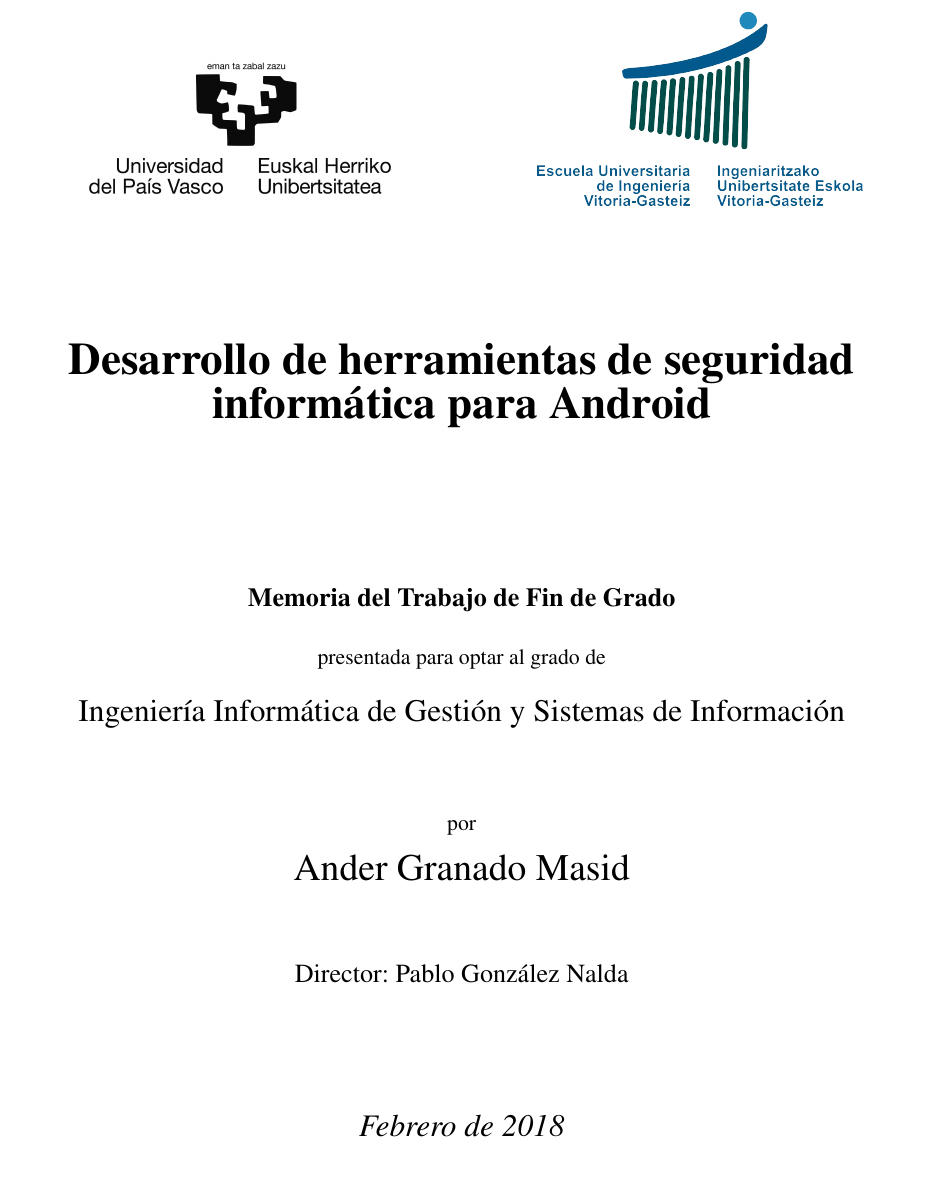
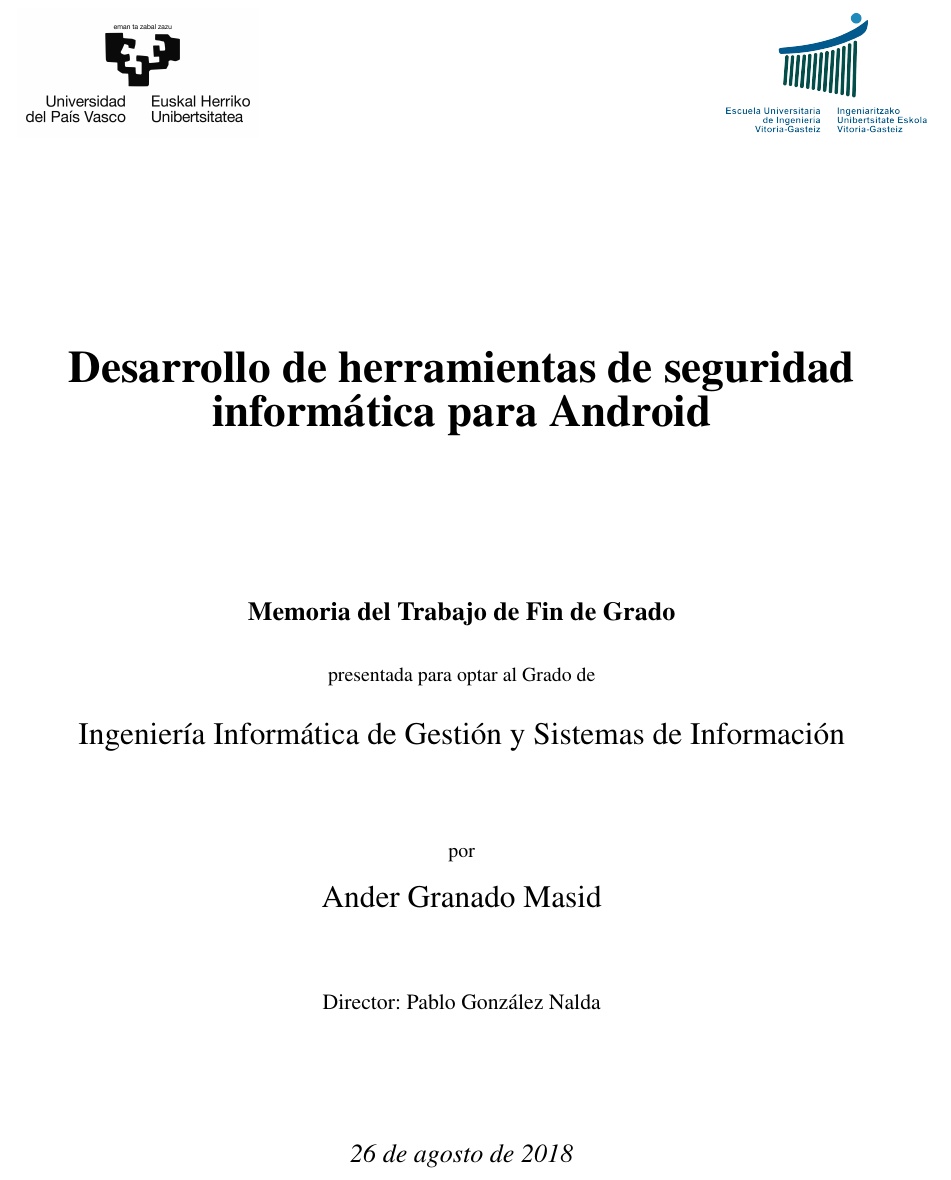
Before and after one commit to ander94lakx/TFG_Doc, a LaTeX book (main.tex, which reads cover.tex, setup.tex): part of page 1 of 126 before the commit and part of page 1 of 130 after it, cut so that both start at the same text. Compiled offline with pdfLaTeX.

Commit message:
Cambia el tamaño de la letra y el espaciado para el documento y portada

```diff
--- a/cover.tex
+++ b/cover.tex
@@ -1,27 +1,31 @@
 \KOMAoptions{twoside = false}
 
+\afterpage{
+	\newgeometry{margin=1.5cm}
+
 	\begin{titlepage}
-	\includegraphics[width=0.4\textwidth]{logoEHU}
+
+		\includegraphics[height=2.5cm]{logoEHU}
 		\hspace{\fill}
-	\includegraphics[width=0.4\textwidth]{logoEUI}
-	\vspace{1.5cm}
+		\includegraphics[height=2.5cm]{logoEUI}
+
+		\vspace{3.5cm}
+
 		\begin{center}
-
-			\vspace{0.5cm}
 
 			{\Huge \textbf{\thetitle}}
 
 				\vspace{3cm}
 
-		{\large \textbf{Memoria del Trabajo de Fin de Grado}}
+			{\Large \textbf{Memoria del Trabajo de Fin de Grado}}
 
 				\vspace{0.5cm}
 
-		{\normalsize presentada para optar al grado de}
+			{\normalsize presentada para optar al Grado de}
 
 				\vspace{0.5cm}
 
-		{\Large Ingeniería Informática de Gestión y Sistemas de Información}
+			{\LARGE Ingeniería Informática de Gestión y Sistemas de Información}
 
 				\vspace{1.5cm}
 
@@ -35,15 +39,20 @@
 
 				\vspace{2cm}
 
-		{\Large\textit{Febrero de 2018}}
+			{\Large\textit{\today}}
+
 
 		\end{center}
-%	\vspace{2cm}
-%	\hspace{\fill}\upp
-%	\includegraphics[width=3cm]{cclogolarge}
-%	\hspace{1cm}
-%	\includegraphics[width=2cm]{by-sa}
-%	\hspace{\fill}
+
+		%\vspace{\fill}
+		%\includegraphics[height=1cm]{cclogolarge}
+		%\hspace{\fill}
+		%includegraphics[height=1cm]{by-sa}
 	\end{titlepage}
 
+	\clearpage
+	\restoregeometry
+
+}
+
 \KOMAoptions{twoside}
--- a/main.tex
+++ b/main.tex
@@ -1,5 +1,5 @@
 
-\documentclass[a4paper,12pt,twoside]{scrbook}
+\documentclass[a4paper,11pt,twoside,BCOR=8mm]{scrbook}
 
 %------------------------------------------------------------------------------
 % PACKAGES AND STYLE
--- a/setup.tex
+++ b/setup.tex
@@ -35,6 +35,9 @@
 \usepackage{epigraph} % For epigraphs at the start of the chapters
 \usepackage{tablefootnote} % To make LaTeX able to put a footnote referenced inside a table
 \usepackage{todonotes}
+\usepackage{setspace} % To be able to modify
+\usepackage{geometry} %% To se custom margins, ...
+\usepackage{afterpage} % To be able to change geometry for the title page
 \usepackage[backend=biber,style=numeric,sorting=none]{biblatex} % For references
 \addbibresource{biblio.bib}
 
@@ -67,7 +70,7 @@
 %------------------------------------------------------------------------------
 
 \renewcommand{\familydefault}{\rmdefault} % Canges typography for ALL document
-\setlength{\parskip}{1mm} % Defines the lenght between paragraphs (def == 0)
+\setlength{\parskip}{2mm} % Defines the lenght between paragraphs (def == 0)
 \renewcommand{\baselinestretch}{1.0}
 
 %------------------------------------------------------------------------------
```
Also changed, not shown: main.pdf. Lines whose indentation alone changed are shown as unchanged.
